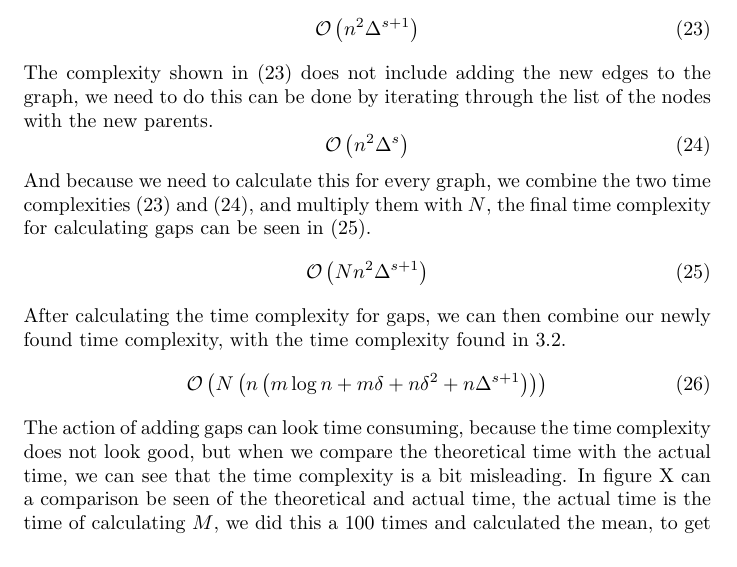
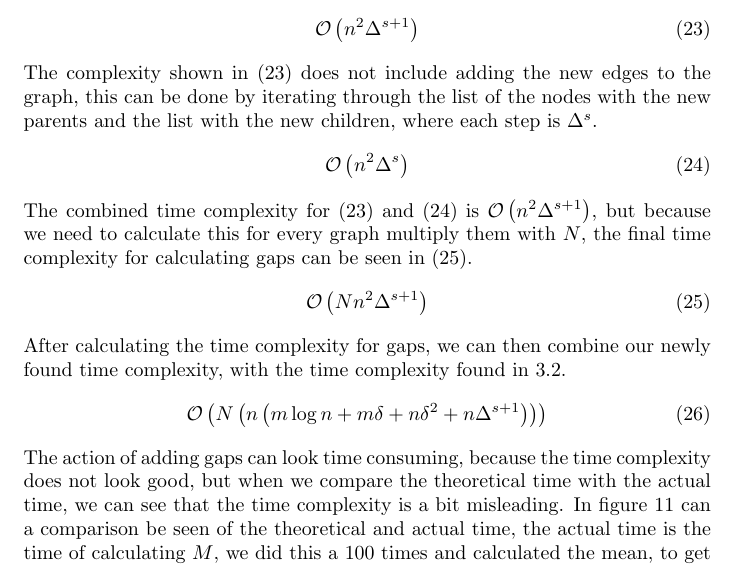
Before and after one commit to RuneKokNielsen/graphhopper, a LaTeX document (rapport/rapport.tex): part of page 20 of 40, cut so that both start at the same text. Compiled offline with pdfLaTeX.

Commit message:
gaps time complexity

```diff
--- a/rapport/rapport.tex
+++ b/rapport/rapport.tex
@@ -604,12 +604,12 @@ When we compute $k_{graphhopper}$ with gaps, the time complexity changes a littl
 \label{eq:tc_gaps_1}
 \mathcal{O}\left(n^2 \Delta^{s + 1}\right)
 \end{equation}
-The complexity shown in (\ref{eq:tc_gaps_1}) does not include adding the new edges to the graph, we need to do this can be done by iterating through the list of the nodes with the new parents.
+The complexity shown in (\ref{eq:tc_gaps_1}) does not include adding the new edges to the graph, this can be done by iterating through the list of the nodes with the new parents and the list with the new children, where each step is $\Delta^s$.
 \begin{equation}
 \label{eq:tc_gaps_2}
 \mathcal{O}\left(n^2 \Delta^{s}\right)
 \end{equation}
-And because we need to calculate this for every graph, we combine the two time complexities (\ref{eq:tc_gaps_1}) and (\ref{eq:tc_gaps_2}), and multiply them with $N$, the final time complexity for calculating gaps can be seen in (\ref{eq:tc_gaps_3}).
+The combined time complexity for (\ref{eq:tc_gaps_1}) and (\ref{eq:tc_gaps_2}) is $\mathcal{O}\left(n^2 \Delta^{s + 1}\right)$, but because we need to calculate this for every graph multiply them with $N$, the final time complexity for calculating gaps can be seen in (\ref{eq:tc_gaps_3}).
 \begin{equation}
 \label{eq:tc_gaps_3}
 \mathcal{O}\left(N n^2 \Delta^{s + 1}\right)
@@ -618,7 +618,7 @@ After calculating the time complexity for gaps, we can then combine our newly fo
 \begin{equation}
 \mathcal{O}\left(N\left(n\left(m\log n + m\delta + n\delta^2 + n\Delta^{s + 1}\right)\right)\right)
 \end{equation}
-The action of adding gaps can look time consuming, because the time complexity does not look good, but when we compare the theoretical time with the actual time, we can see that the time complexity is a bit misleading. In figure X can a comparison be seen of the theoretical and actual time, the actual time is the time of calculating $M$, we did this a $100$ times and calculated the mean, to get a more realistic result.
+The action of adding gaps can look time consuming, because the time complexity does not look good, but when we compare the theoretical time with the actual time, we can see that the time complexity is a bit misleading. In figure \ref{fig:time_complexity_gaps} can a comparison be seen of the theoretical and actual time, the actual time is the time of calculating $M$, we did this a $100$ times and calculated the mean, to get a more realistic result.
 \begin{figure}[H]
 	\centering
 	\includegraphics[width=10cm]{time_complexity_gaps}
```
Also changed, not shown: rapport/images/time_complexity_gaps.png.
